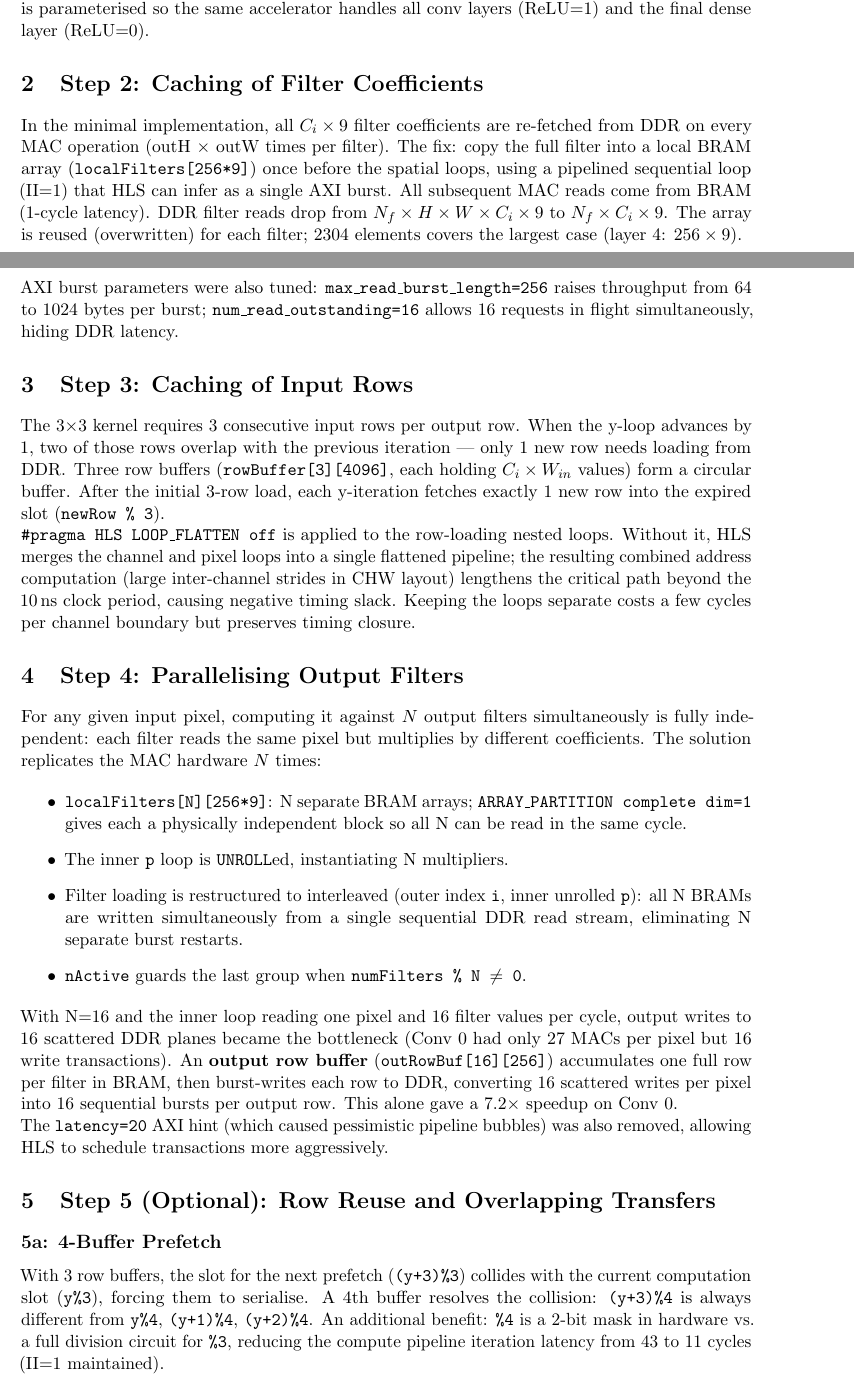
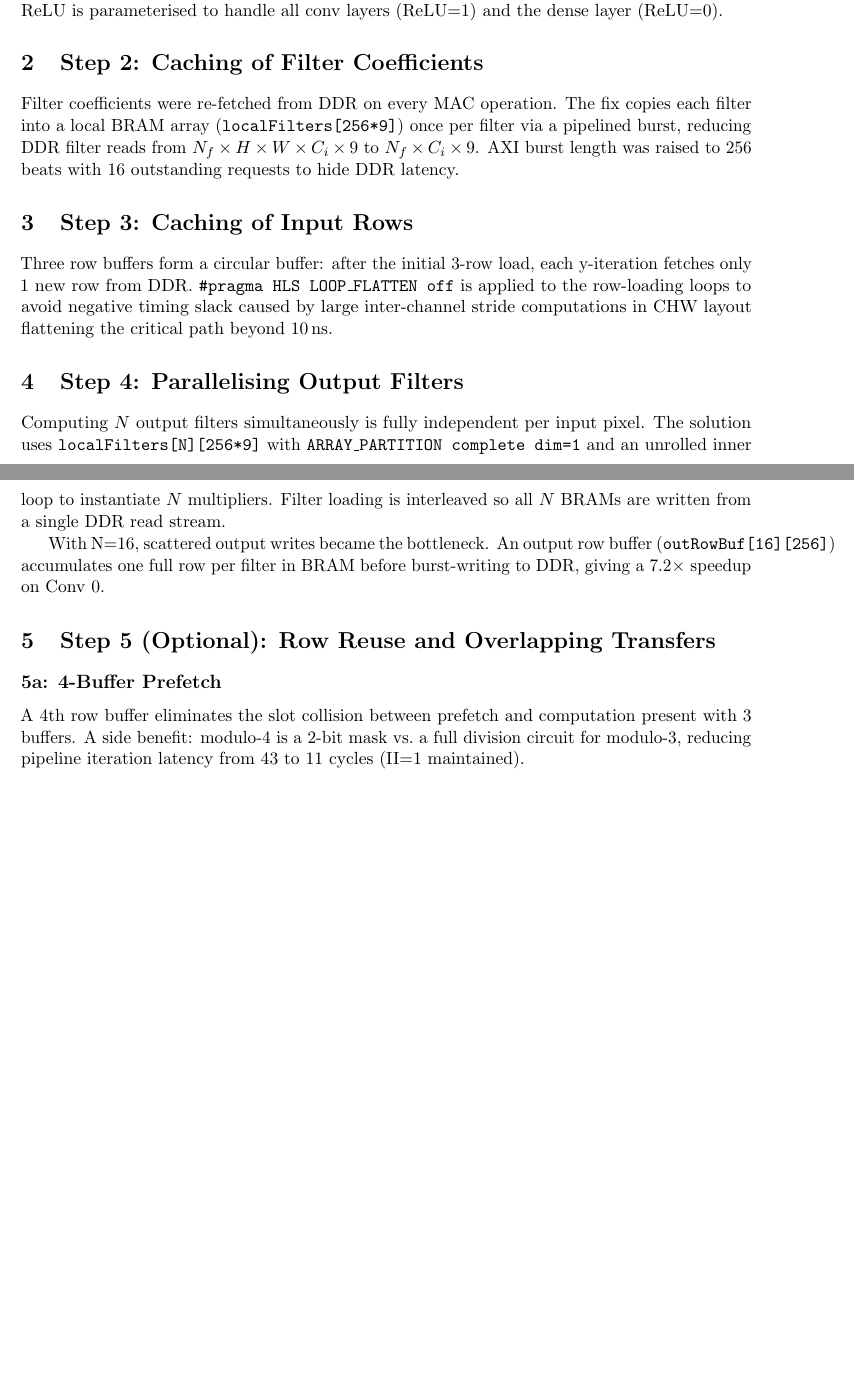
Before and after one commit to svolgaar/Convolution_Accelerator, a LaTeX document (midterm.tex): two parts of pages 1 and 2 of 4 before the commit and two parts of pages 1 and 2 of 3 after it, joined at a grey line, cut so that both start at the same text, the shorter picture padded with empty space. Compiled offline with pdfLaTeX.

Commit message:
various deliverables

```diff
--- a/midterm.tex
+++ b/midterm.tex
@@ -63,70 +48,40 @@ hardware version, both are folded directly into the accumulation step, eliminati
-those extra passes entirely. ReLU is parameterised so the same accelerator handles
-all conv layers (ReLU=1) and the final dense layer (ReLU=0).
+The HLS accelerator \texttt{Conv2D\_HW} mirrors the software 6-nested-loop structure, with
+\texttt{input}/\texttt{output} and \texttt{filters}/\texttt{biases} split across two AXI master
+bundles (HP0 and HP1) to achieve II=1. Bias addition and ReLU are folded into the
+accumulation step, eliminating separate DDR passes. ReLU is parameterised to handle
+all conv layers (ReLU=1) and the dense layer (ReLU=0).
 
 %% ============================================================
 \section{Step 2: Caching of Filter Coefficients}
 %% ============================================================
 
-In the minimal implementation, all $C_i \times 9$ filter coefficients are re-fetched
-from DDR on every MAC operation (\mbox{outH $\times$ outW} times per filter).
-The fix: copy the full filter into a local BRAM array (\texttt{localFilters[256*9]})
-once before the spatial loops, using a pipelined sequential loop (II=1) that HLS
-can infer as a single AXI burst. All subsequent MAC reads come from BRAM (1-cycle latency).
-DDR filter reads drop from $N_f \times H \times W \times C_i \times 9$
-to $N_f \times C_i \times 9$. The array is reused (overwritten) for each filter;
-2304 elements covers the largest case (layer 4: $256 \times 9$).
-
-\noindent AXI burst parameters were also tuned: \texttt{max\_read\_burst\_length=256} raises
-throughput from 64 to 1024 bytes per burst; \texttt{num\_read\_outstanding=16} allows
-16 requests in flight simultaneously, hiding DDR latency.
+Filter coefficients were re-fetched from DDR on every MAC operation. The fix copies
+each filter into a local BRAM array (\texttt{localFilters[256*9]}) once per filter via
+a pipelined burst, reducing DDR filter reads from $N_f \times H \times W \times C_i \times 9$
+to $N_f \times C_i \times 9$. AXI burst length was raised to 256 beats with 16
+outstanding requests to hide DDR latency.
 
 %% ============================================================
 \section{Step 3: Caching of Input Rows}
 %% ============================================================
 
-The 3$\times$3 kernel requires 3 consecutive input rows per output row.
-When the y-loop advances by 1, two of those rows overlap with the previous iteration
---- only 1 new row needs loading from DDR\@.
-Three row buffers (\texttt{rowBuffer[3][4096]}, each holding $C_i \times W_{in}$
-values) form a circular buffer. After the initial 3-row load, each y-iteration fetches
-exactly 1 new row into the expired slot (\texttt{newRow \% 3}).
-
-\noindent \texttt{\#pragma HLS LOOP\_FLATTEN off} is applied to the row-loading nested loops.
-Without it, HLS merges the channel and pixel loops into a single flattened pipeline;
-the resulting combined address computation (large inter-channel strides in CHW layout)
-lengthens the critical path beyond the 10\,ns clock period, causing negative timing slack.
-Keeping the loops separate costs a few cycles per channel boundary but preserves timing
-closure.
+Three row buffers form a circular buffer: after the initial 3-row load, each y-iteration
+fetches only 1 new row from DDR. \texttt{\#pragma HLS LOOP\_FLATTEN off} is applied to
+the row-loading loops to avoid negative timing slack caused by large inter-channel stride
+computations in CHW layout flattening the critical path beyond 10\,ns.
 
 %% ============================================================
 \section{Step 4: Parallelising Output Filters}
 %% ============================================================
 
-For any given input pixel, computing it against $N$ output filters simultaneously
-is fully independent: each filter reads the same pixel but multiplies by different
-coefficients. The solution replicates the MAC hardware $N$ times:
+Computing $N$ output filters simultaneously is fully independent per input pixel. The
+solution uses \texttt{localFilters[N][256*9]} with \texttt{ARRAY\_PARTITION complete dim=1}
+and an unrolled inner loop to instantiate $N$ multipliers. Filter loading is interleaved
+so all $N$ BRAMs are written from a single DDR read stream.
 
-\begin{itemize}
-  \item \texttt{localFilters[N][256*9]}: N separate BRAM arrays;
-        \texttt{ARRAY\_PARTITION complete dim=1} gives each a physically independent
-        block so all N can be read in the same cycle.
-  \item The inner \texttt{p} loop is \texttt{UNROLL}ed, instantiating N multipliers.
-  \item Filter loading is restructured to interleaved (outer index \texttt{i},
-        inner unrolled \texttt{p}): all N BRAMs are written simultaneously from
-        a single sequential DDR read stream, eliminating N separate burst restarts.
-  \item \texttt{nActive} guards the last group when \texttt{numFilters \% N $\neq$ 0}.
-\end{itemize}
-
-\noindent With N=16 and the inner loop reading one pixel and 16 filter values per cycle,
-output writes to 16 scattered DDR planes became the bottleneck
-(Conv 0 had only 27 MACs per pixel but 16 write transactions).
-An \textbf{output row buffer} (\texttt{outRowBuf[16][256]}) accumulates one full row
-per filter in BRAM, then burst-writes each row to DDR, converting 16 scattered
-writes per pixel into 16 sequential bursts per output row. This alone gave a
-7.2$\times$ speedup on Conv 0.
-
-\noindent The \texttt{latency=20} AXI hint (which caused pessimistic pipeline bubbles) was
-also removed, allowing HLS to schedule transactions more aggressively.
+With N=16, scattered output writes became the bottleneck. An output row buffer
+(\texttt{outRowBuf[16][256]}) accumulates one full row per filter in BRAM before
+burst-writing to DDR, giving a 7.2$\times$ speedup on Conv 0.
 
 %% ============================================================
 \section{Step 5 (Optional): Row Reuse and Overlapping Transfers}
@@ -134,13 +89,9 @@ also removed, allowing HLS to schedule transactions more aggressively.
 
 \subsection*{5a: 4-Buffer Prefetch}
 
-With 3 row buffers, the slot for the next prefetch (\texttt{(y+3)\%3}) collides
-with the current computation slot (\texttt{y\%3}), forcing them to serialise.
-A 4th buffer resolves the collision: \texttt{(y+3)\%4} is always different from
-\texttt{y\%4}, \texttt{(y+1)\%4}, \texttt{(y+2)\%4}.
-An additional benefit: \texttt{\%4} is a 2-bit mask in hardware vs.\ a full
-division circuit for \texttt{\%3}, reducing the compute pipeline iteration latency
-from 43 to 11 cycles (II=1 maintained).
+A 4th row buffer eliminates the slot collision between prefetch and computation present
+with 3 buffers. A side benefit: modulo-4 is a 2-bit mask vs.\ a full division circuit
+for modulo-3, reducing pipeline iteration latency from 43 to 11 cycles (II=1 maintained).
 
 \subsection*{5b: 2$\times$ X-position Parallelism}
 
```
Also changed, not shown: Exercise04-Midterm.pdf (deleted), Midterm_HW_SW.pdf (added), README.md, midterm.pdf (deleted), midterm.tex (104 more changed lines), 5 other files.
